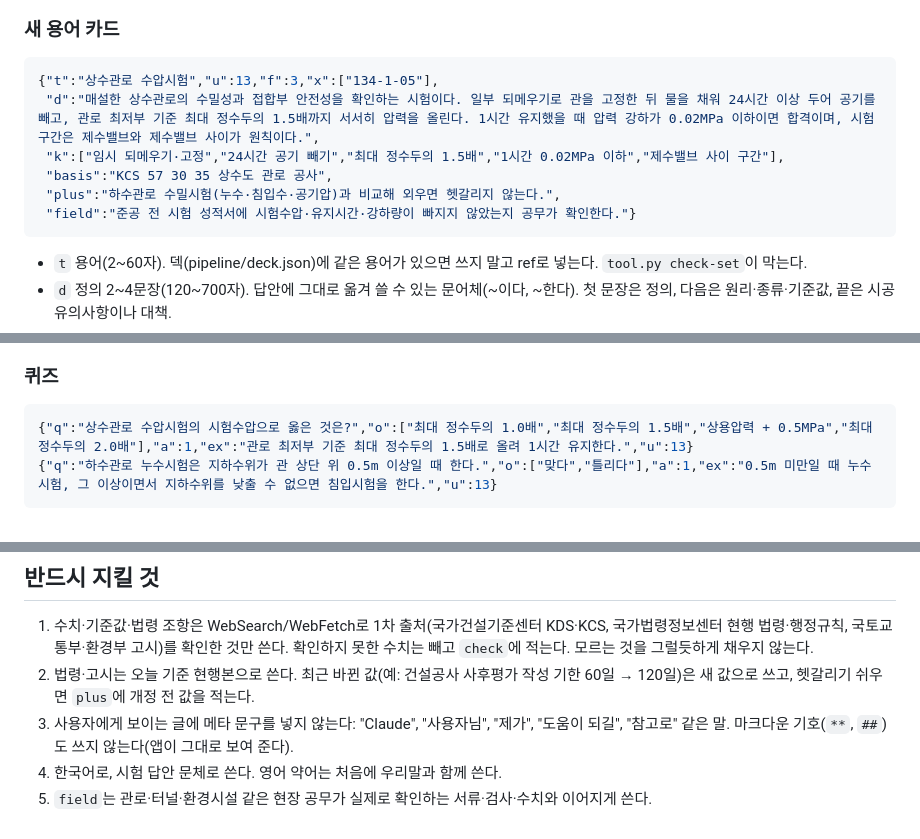
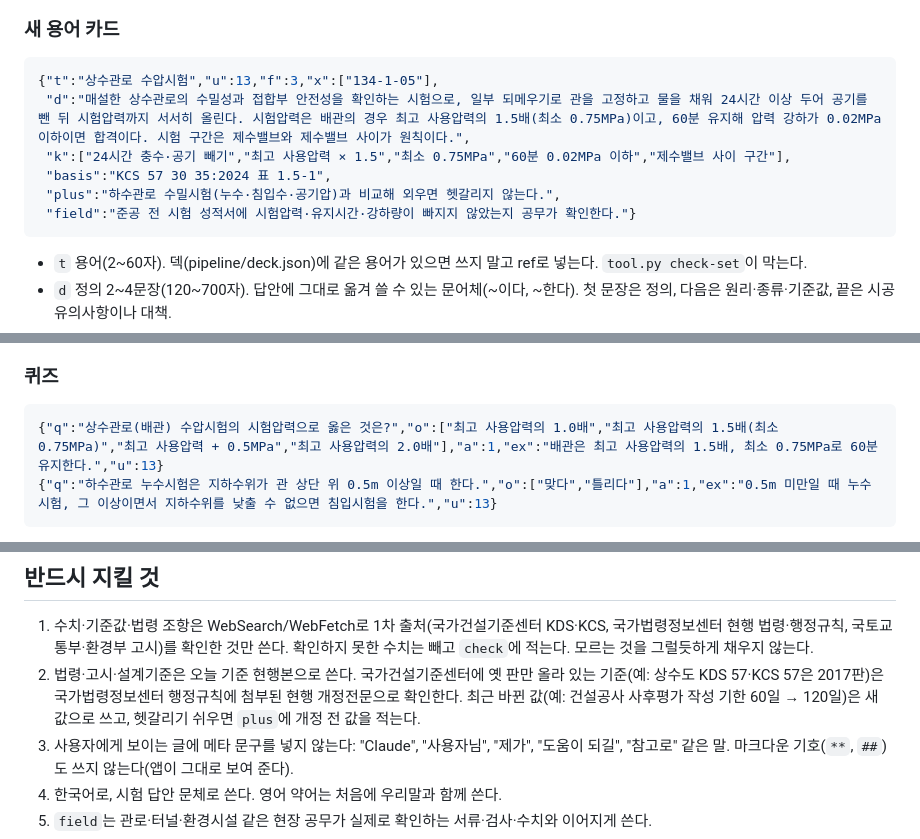
Before and after one commit to woos-lee94/gisulsa-data, a Markdown page: pipeline/spec_set.md, 3 parts joined by grey strips. Rendered like a GitHub page.

Commit message:
세트 규격: 예시를 현행 상수도 관로 공사 기준으로 고치고 현행본 확인 방법 추가
Co-Authored-By: Claude Opus 5.5 <noreply@anthropic.com>
Claude-Session: https://claude.ai/code/session_01WTUcWLknWvMJBpSyLvXaaG

````diff
--- a/pipeline/spec_set.md
+++ b/pipeline/spec_set.md
@@ -21,11 +21,11 @@
 
 ```json
 {"t":"상수관로 수압시험","u":13,"f":3,"x":["134-1-05"],
- "d":"매설한 상수관로의 수밀성과 접합부 안전성을 확인하는 시험이다. 일부 되메우기로 관을 고정한 뒤 물을 채워 24시간 이상 두어 공기를 빼고, 관로 최저부 기준 최대 정수두의 1.5배까지 서서히 압력을 올린다. 1시간 유지했을 때 압력 강하가 0.02MPa 이하이면 합격이며, 시험 구간은 제수밸브와 제수밸브 사이가 원칙이다.",
- "k":["임시 되메우기·고정","24시간 공기 빼기","최대 정수두의 1.5배","1시간 0.02MPa 이하","제수밸브 사이 구간"],
- "basis":"KCS 57 30 35 상수도 관로 공사",
+ "d":"매설한 상수관로의 수밀성과 접합부 안전성을 확인하는 시험으로, 일부 되메우기로 관을 고정하고 물을 채워 24시간 이상 두어 공기를 뺀 뒤 시험압력까지 서서히 올린다. 시험압력은 배관의 경우 최고 사용압력의 1.5배(최소 0.75MPa)이고, 60분 유지해 압력 강하가 0.02MPa 이하이면 합격이다. 시험 구간은 제수밸브와 제수밸브 사이가 원칙이다.",
+ "k":["24시간 충수·공기 빼기","최고 사용압력 × 1.5","최소 0.75MPa","60분 0.02MPa 이하","제수밸브 사이 구간"],
+ "basis":"KCS 57 30 35:2024 표 1.5-1",
  "plus":"하수관로 수밀시험(누수·침입수·공기압)과 비교해 외우면 헷갈리지 않는다.",
- "field":"준공 전 시험 성적서에 시험수압·유지시간·강하량이 빠지지 않았는지 공무가 확인한다."}
+ "field":"준공 전 시험 성적서에 시험압력·유지시간·강하량이 빠지지 않았는지 공무가 확인한다."}
 ```
 
 - `t` 용어(2~60자). 덱(pipeline/deck.json)에 같은 용어가 있으면 쓰지 말고 ref로 넣는다. `tool.py check-set`이 막는다.
@@ -46,7 +46,7 @@
 ### 퀴즈
 
 ```json
-{"q":"상수관로 수압시험의 시험수압으로 옳은 것은?","o":["최대 정수두의 1.0배","최대 정수두의 1.5배","상용압력 + 0.5MPa","최대 정수두의 2.0배"],"a":1,"ex":"관로 최저부 기준 최대 정수두의 1.5배로 올려 1시간 유지한다.","u":13}
+{"q":"상수관로(배관) 수압시험의 시험압력으로 옳은 것은?","o":["최고 사용압력의 1.0배","최고 사용압력의 1.5배(최소 0.75MPa)","최고 사용압력 + 0.5MPa","최고 사용압력의 2.0배"],"a":1,"ex":"배관은 최고 사용압력의 1.5배, 최소 0.75MPa로 60분 유지한다.","u":13}
 {"q":"하수관로 누수시험은 지하수위가 관 상단 위 0.5m 이상일 때 한다.","o":["맞다","틀리다"],"a":1,"ex":"0.5m 미만일 때 누수시험, 그 이상이면서 지하수위를 낮출 수 없으면 침입시험을 한다.","u":13}
 ```
 
@@ -75,7 +75,7 @@
 ## 반드시 지킬 것
 
 1. 수치·기준값·법령 조항은 WebSearch/WebFetch로 1차 출처(국가건설기준센터 KDS·KCS, 국가법령정보센터 현행 법령·행정규칙, 국토교통부·환경부 고시)를 확인한 것만 쓴다. 확인하지 못한 수치는 빼고 `check`에 적는다. 모르는 것을 그럴듯하게 채우지 않는다.
-2. 법령·고시는 오늘 기준 현행본으로 쓴다. 최근 바뀐 값(예: 건설공사 사후평가 작성 기한 60일 → 120일)은 새 값으로 쓰고, 헷갈리기 쉬우면 `plus`에 개정 전 값을 적는다.
+2. 법령·고시·설계기준은 오늘 기준 현행본으로 쓴다. 국가건설기준센터에 옛 판만 올라 있는 기준(예: 상수도 KDS 57·KCS 57은 2017판)은 국가법령정보센터 행정규칙에 첨부된 현행 개정전문으로 확인한다. 최근 바뀐 값(예: 건설공사 사후평가 작성 기한 60일 → 120일)은 새 값으로 쓰고, 헷갈리기 쉬우면 `plus`에 개정 전 값을 적는다.
 3. 사용자에게 보이는 글에 메타 문구를 넣지 않는다: "Claude", "사용자님", "제가", "도움이 되길", "참고로" 같은 말. 마크다운 기호(`**`, `##`)도 쓰지 않는다(앱이 그대로 보여 준다).
 4. 한국어로, 시험 답안 문체로 쓴다. 영어 약어는 처음에 우리말과 함께 쓴다.
 5. `field`는 관로·터널·환경시설 같은 현장 공무가 실제로 확인하는 서류·검사·수치와 이어지게 쓴다.
````
